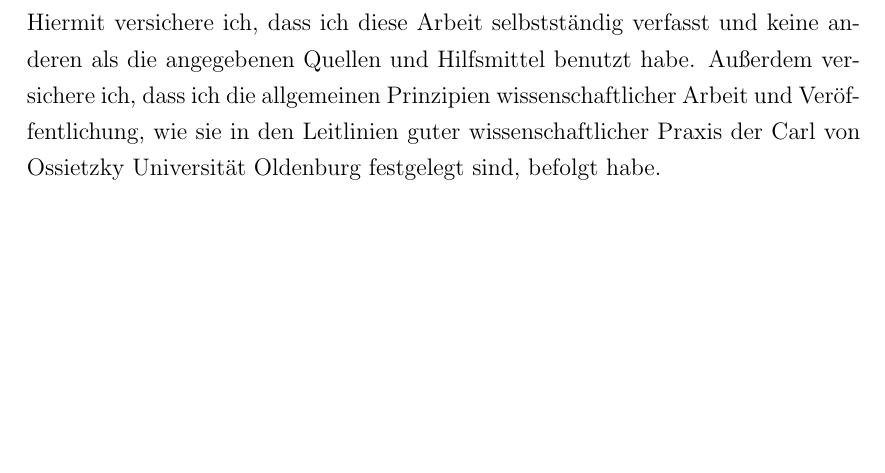
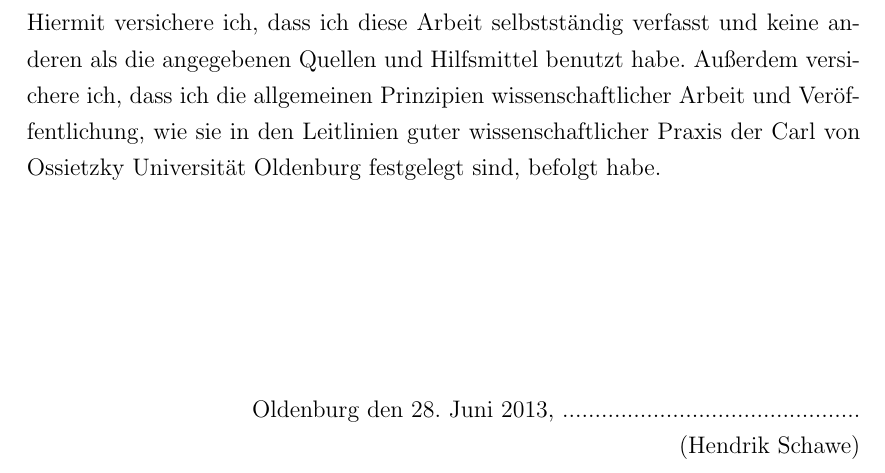
Before and after one commit to surt91/IsingFerromagnet, a LaTeX document (Tex/Ferromagnet.tex, which reads Tex/chapters/erklarung.tex): part of page 19 of 19, cut so that both start at the same text, the shorter picture padded with empty space. Compiled offline with pdfLaTeX; an older LaTeX class or package is replaced by its successor.

Commit message:
Unterschriftfeld mit Datum

```diff
--- a/Tex/Ferromagnet.tex
+++ b/Tex/Ferromagnet.tex
@@ -1,5 +1,5 @@
 \documentclass[a4paper,headsepline,bibtotocnumbered,12pt,titlepage,twoside]{scrartcl} % scrartcl
-\usepackage[english]{babel}
+\usepackage[english,ngerman]{babel}
 \usepackage{graphicx}
 \usepackage[FIGTOPCAP,tight,raggedright,nooneline]{subfigure}
 \usepackage{upgreek}
@@ -139,6 +140,7 @@
     \end{appendix}
 
     \cleardoublepage
+    \selectlanguage{ngerman}
     \input{chapters/erklarung}
 
 \end{document}
--- a/Tex/chapters/erklarung.tex
+++ b/Tex/chapters/erklarung.tex
@@ -5,4 +5,8 @@ keine anderen als die angegebenen Quellen und Hilfsmittel benutzt habe.
 Außerdem versichere ich, dass ich die allgemeinen Prinzipien
 wissenschaftlicher Arbeit und Veröffentlichung, wie sie in den
 Leitlinien guter wissenschaftlicher Praxis der Carl von Ossietzky
-Universität Oldenburg festgelegt sind, befolgt habe.
+Universität Oldenburg festgelegt sind, befolgt habe.\\[3cm]
+
+\raggedleft
+\hfill Oldenburg den \today, ..............................................\\
+\hfill (Hendrik Schawe)\\
```
Also changed, not shown: Tex/Ferromagnet.tex (1 more changed lines).
